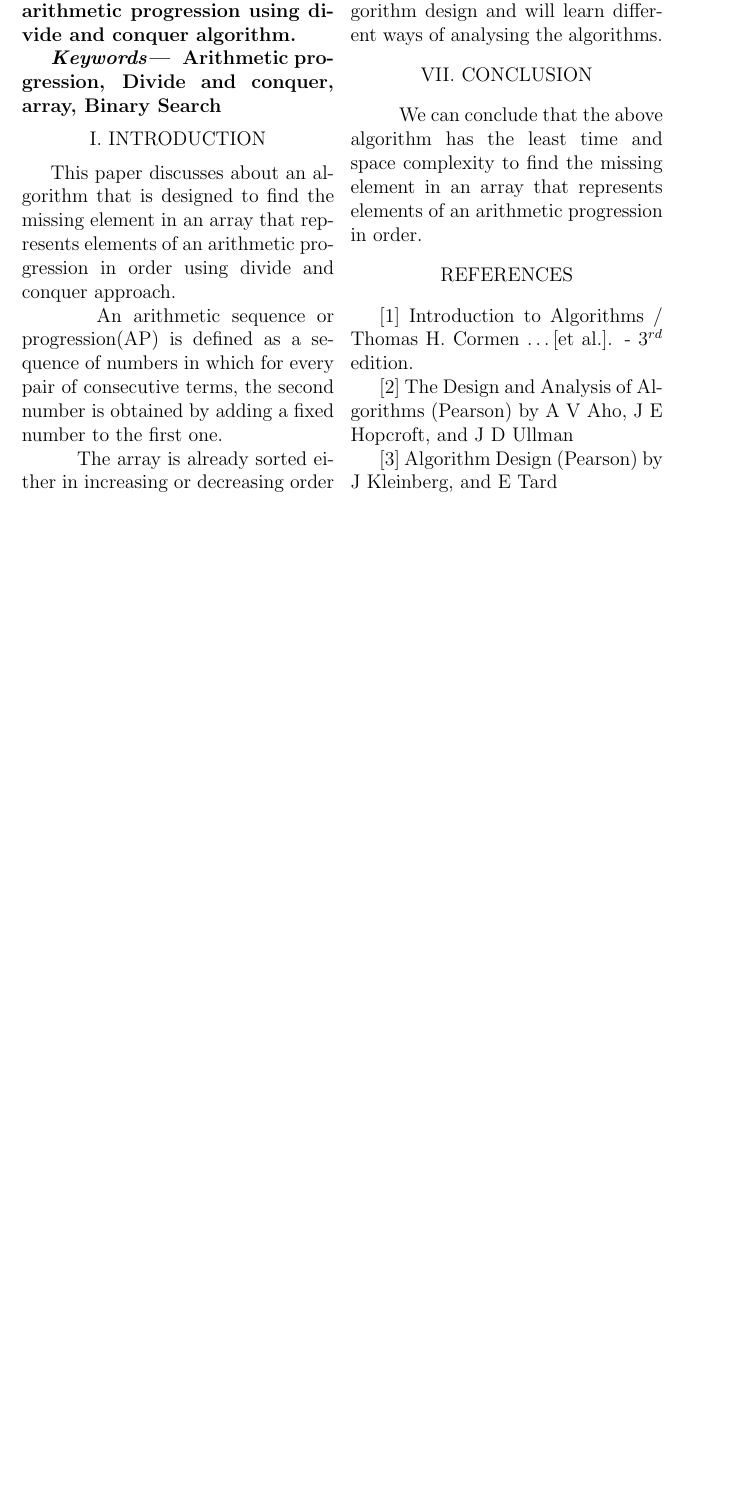
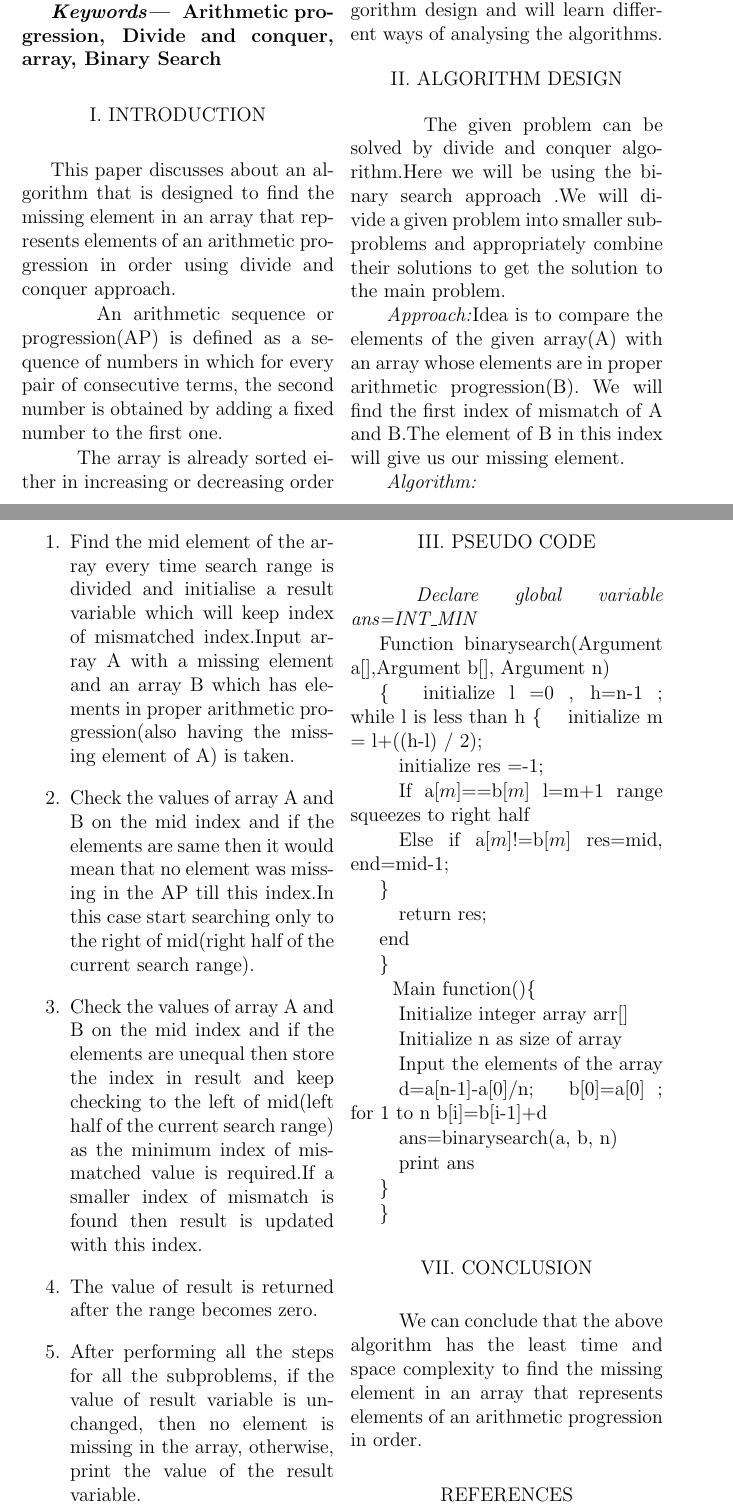
Before and after one commit to Maitryy/DAA_Grp-16_Sec-B, a LaTeX document (IEEE/daa_ieee_intro.tex): part of the page before the commit and two parts of pages 1 and 2 of 3 after it, the two joined at a grey line, cut so that both start at the same text, the shorter picture padded with empty space. Compiled offline with pdfLaTeX.

Commit message:
added algo and pseudocode

```diff
--- a/IEEE/daa_ieee_intro.tex
+++ b/IEEE/daa_ieee_intro.tex
@@ -53,7 +53,82 @@ This paper discusses about an algorithm that is  designed to  find the missing e
 \ \ \ \ This paper also contains the analysis about the time and space complexities of the algorithm. By the end of the paper, we will be able to understand all the components of algorithm design and will learn different ways of analysing the
 algorithms.
 
+\begin{center}II. ALGORITHM DESIGN\end{center}
 
+\ \ \ \ The given problem can be solved by divide and conquer algorithm.Here we will be using the binary search approach .We will divide a given problem into smaller sub-problems and appropriately combine their solutions to get the solution to the main problem.
+
+
+\textit{  Approach:}Idea is to compare the elements of the given array(A) with an array whose elements are in proper arithmetic progression(B). We will find the first index of mismatch of A and B.The element of B in this index will give us our missing element.
+
+
+\textit{  Algorithm:}
+
+\newcounter{numberedCntA}
+\begin{enumerate}
+\item Find the mid element of the array every time search range is divided and initialise a result variable which will keep index of mismatched index.Input array A with a missing element and an array B which has elements in proper arithmetic progression(also having the missing element of A) is taken.
+\item Check the values of array A and B on the mid index and if the elements are same then it would mean that no element was missing in the AP till this index.In this case start searching only to the right of mid(right half of the current search range).
+\item Check the values of array A and B on the mid index and if the elements are unequal then store the index in result and keep checking to the left of mid(left half of the current search range) as the minimum index of mismatched value is required.If a smaller index of mismatch is found then result is updated with this index.
+\item The value of result is returned after the range becomes zero.
+\item After performing all the steps for all the subproblems, if the value of result variable is unchanged, then no element is missing in the array, otherwise, print the value of the result variable.
+\setcounter{numberedCntA}{\theenumi}
+\end{enumerate}
+
+
+
+
+\begin{center}III. PSEUDO CODE\end{center}
+
+\textit{ Declare global variable ans=INT\_MIN}
+
+Function binarysearch(Argument a$[$$]$,Argument b$[$$]$, Argument n)
+
+
+\{
+\quad initialize l =0 , h=n-1 ;
+\quad  while l is less than h
+\{
+\quad initialize m = l+((h-l) / 2);
+
+\quad initialize res =-1;
+
+
+
+\quad If a$[m]$==b$[m]$ l=m+1 range squeezes to right half
+
+
+\quad Else if a$[m]$!=b$[m]$  res=mid, end=mid-1;
+
+
+\}
+
+
+\quad return res;
+
+end
+
+\}
+
+\ \ Main function()\{
+
+\quad Initialize integer array arr$[$$]$
+
+\quad  Initialize n as size of array
+
+\quad Input the elements of the array
+
+\quad d=a[n-1]-a[0]/n;
+\quad b[0]=a[0] ;
+\quad for 1 to n b[i]=b[i-1]+d
+
+\quad ans=binarysearch(a, b, n)
+
+\quad print ans
+
+\}
+
+
+
+\}
 
 
 
```
